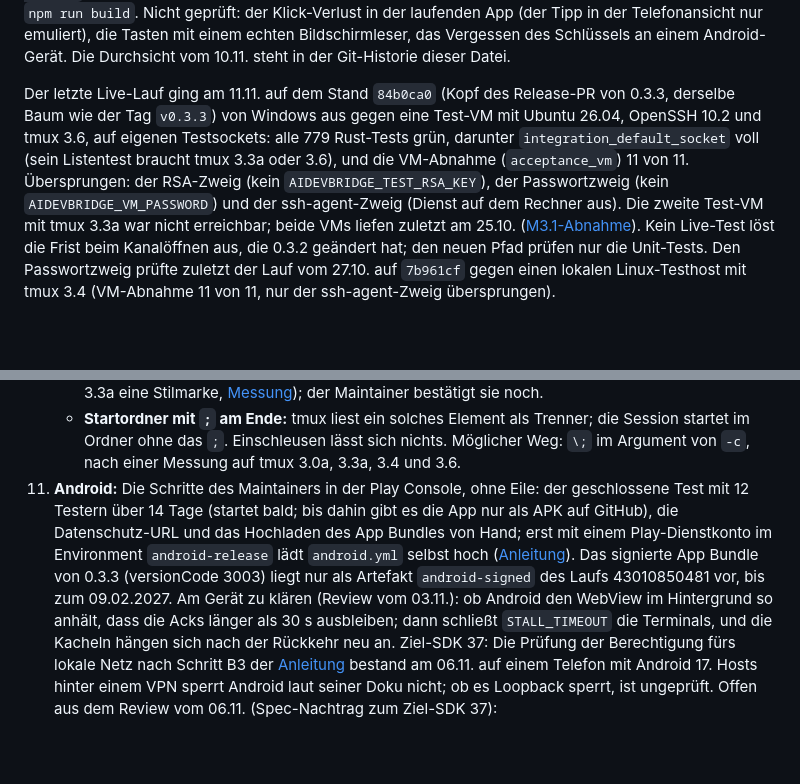
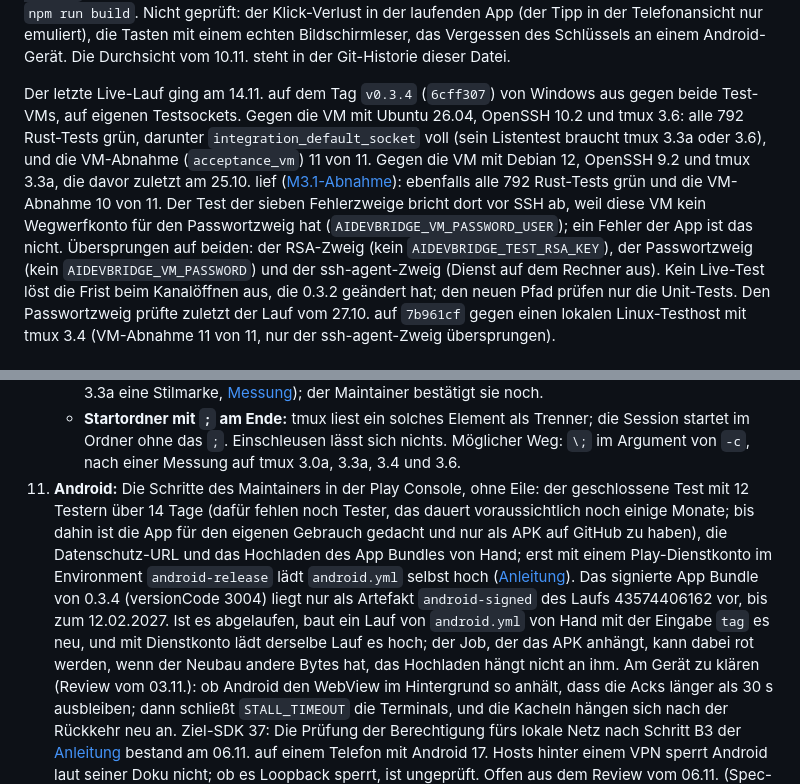
Before and after one commit to ITBrain258/aidevbridge, a Markdown page: docs/stand.md, 2 parts joined by grey strips. Rendered like a GitHub page; blank space fills up the shorter version.

Commit message:
docs(stand): live run of 0.3.4 and the Play timeline
The last live run is now the one on the tag v0.3.4 (6cff307), against
both test VMs: 792 Rust tests each, the VM acceptance 11 of 11 with
tmux 3.6 and 10 of 11 with tmux 3.3a, where the VM lacks the disposable
password account. Point 11 names the signed App Bundle of 0.3.4
(versionCode 3004, run 43574406162, until 2027-02-12), how to rebuild it
once it expires, and that the closed test will take a few more months.

Co-Authored-By: Claude Opus 5.5 <noreply@anthropic.com>

```diff
--- a/docs/stand.md
+++ b/docs/stand.md
@@ -182,16 +182,20 @@ laufenden App (der Tipp in der Telefonansicht nur emuliert), die Tasten mit
 einem echten Bildschirmleser, das Vergessen des Schlüssels an einem
 Android-Gerät. Die Durchsicht vom 10.11. steht in der Git-Historie dieser Datei.
 
-Der letzte Live-Lauf ging am 11.11. auf dem Stand `84b0ca0` (Kopf des
-Release-PR von 0.3.3, derselbe Baum wie der Tag `v0.3.3`) von Windows aus
-gegen eine Test-VM mit Ubuntu 26.04, OpenSSH 10.2 und tmux 3.6, auf eigenen
-Testsockets: alle 779 Rust-Tests grün, darunter `integration_default_socket`
-voll (sein Listentest braucht tmux 3.3a oder 3.6),
-und die VM-Abnahme (`acceptance_vm`) 11 von 11. Übersprungen: der RSA-Zweig
-(kein `AIDEVBRIDGE_TEST_RSA_KEY`), der Passwortzweig (kein
+Der letzte Live-Lauf ging am 14.11. auf dem Tag `v0.3.4` (`6cff307`) von
+Windows aus gegen beide Test-VMs, auf eigenen Testsockets. Gegen die VM mit
+Ubuntu 26.04, OpenSSH 10.2 und tmux 3.6: alle 792 Rust-Tests grün, darunter
+`integration_default_socket` voll (sein Listentest braucht tmux 3.3a oder
+3.6), und die VM-Abnahme (`acceptance_vm`) 11 von 11. Gegen die VM mit
+Debian 12, OpenSSH 9.2 und tmux 3.3a, die davor zuletzt am 25.10. lief
+([M3.1-Abnahme](messungen/messung-2026-10-25-m31-abnahme.md)): ebenfalls alle
+792 Rust-Tests grün und die VM-Abnahme 10 von 11. Der Test der sieben
+Fehlerzweige bricht dort vor SSH ab, weil diese VM kein Wegwerfkonto für den
+Passwortzweig hat (`AIDEVBRIDGE_VM_PASSWORD_USER`); ein Fehler der App ist das
+nicht. Übersprungen auf beiden: der RSA-Zweig (kein
+`AIDEVBRIDGE_TEST_RSA_KEY`), der Passwortzweig (kein
 `AIDEVBRIDGE_VM_PASSWORD`) und der ssh-agent-Zweig (Dienst auf dem Rechner
-aus). Die zweite Test-VM mit tmux 3.3a war nicht erreichbar; beide VMs liefen
-zuletzt am 25.10. ([M3.1-Abnahme](messungen/messung-2026-10-25-m31-abnahme.md)).
+aus).
 Kein Live-Test löst die Frist beim Kanalöffnen aus, die 0.3.2 geändert hat;
 den neuen Pfad prüfen nur die Unit-Tests. Den Passwortzweig prüfte zuletzt der
 Lauf vom 27.10. auf `7b961cf` gegen einen lokalen Linux-Testhost mit tmux 3.4
@@ -329,13 +333,19 @@ Die Nummern bleiben stabil, weil andere Dokumente sie nennen.
       sich nichts. Möglicher Weg: `\;` im Argument von `-c`, nach einer
       Messung auf tmux 3.0a, 3.3a, 3.4 und 3.6.
 11. **Android:** Die Schritte des Maintainers in der Play Console, ohne Eile:
-    der geschlossene Test mit 12 Testern über 14 Tage (startet bald; bis
-    dahin gibt es die App nur als APK auf GitHub), die Datenschutz-URL
+    der geschlossene Test mit 12 Testern über 14 Tage (dafür fehlen noch
+    Tester, das dauert voraussichtlich noch einige Monate; bis dahin ist die
+    App für den eigenen Gebrauch gedacht und nur als APK auf GitHub zu haben),
+    die Datenschutz-URL
     und das Hochladen des App Bundles von Hand; erst mit einem
     Play-Dienstkonto im Environment `android-release` lädt `android.yml`
     selbst hoch ([Anleitung](android-veroeffentlichung.md)). Das signierte
-    App Bundle von 0.3.3 (versionCode 3003) liegt nur als Artefakt
-    `android-signed` des Laufs 43010850481 vor, bis zum 09.02.2027. Am Gerät zu
+    App Bundle von 0.3.4 (versionCode 3004) liegt nur als Artefakt
+    `android-signed` des Laufs 43574406162 vor, bis zum 12.02.2027. Ist es
+    abgelaufen, baut ein Lauf von `android.yml` von Hand mit der Eingabe `tag`
+    es neu, und mit Dienstkonto lädt derselbe Lauf es hoch; der Job, der das APK
+    anhängt, kann dabei rot werden, wenn der Neubau andere Bytes hat, das
+    Hochladen hängt nicht an ihm. Am Gerät zu
     klären (Review vom 03.11.): ob Android den WebView im Hintergrund so
     anhält, dass die Acks länger als 30 s ausbleiben; dann schließt
     `STALL_TIMEOUT` die Terminals, und die Kacheln hängen sich nach der
```
